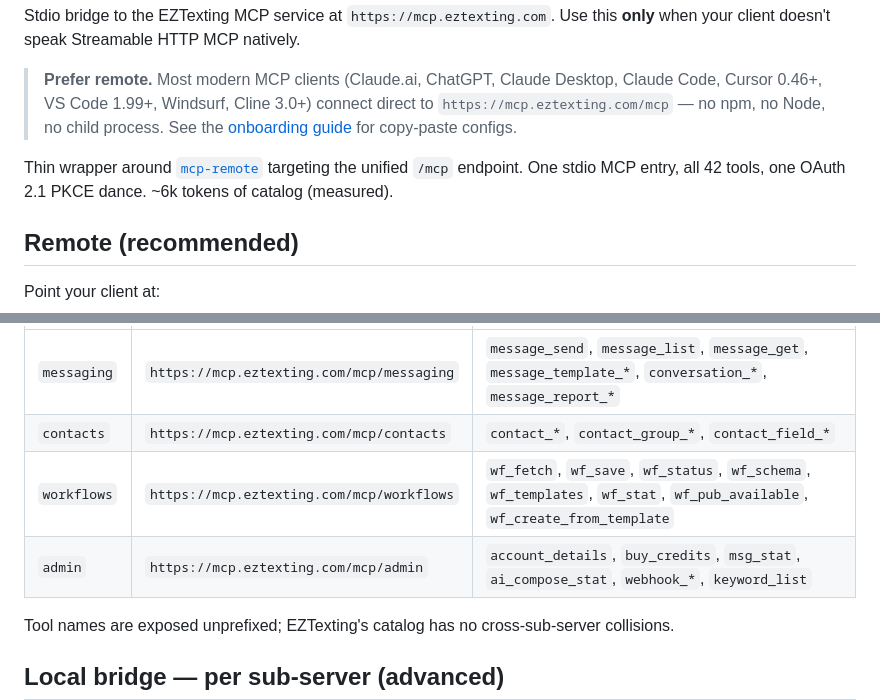
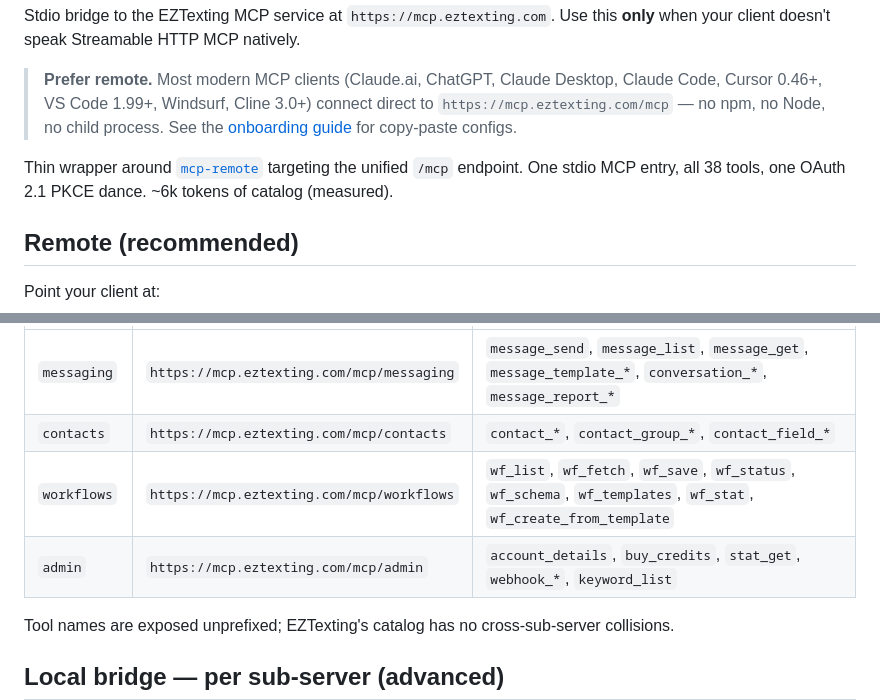
Before and after one commit to eztexting/mcp-server, a Markdown page: README.md, 2 parts joined by grey strips. Drawn GitHub-style.

Commit message:
EZ-91827 doc updates

```diff
--- a/README.md
+++ b/README.md
@@ -6,7 +6,7 @@ Stdio bridge to the EZTexting MCP service at `https://mcp.eztexting.com`. Use th
 
 > **Prefer remote.** Most modern MCP clients (Claude.ai, ChatGPT, Claude Desktop, Claude Code, Cursor 0.46+, VS Code 1.99+, Windsurf, Cline 3.0+) connect direct to `https://mcp.eztexting.com/mcp` — no npm, no Node, no child process. See the [onboarding guide](https://mcp.eztexting.com/) for copy-paste configs.
 
-Thin wrapper around [`mcp-remote`](https://www.npmjs.com/package/mcp-remote) targeting the unified `/mcp` endpoint. One stdio MCP entry, all 42 tools, one OAuth 2.1 PKCE dance. ~6k tokens of catalog (measured).
+Thin wrapper around [`mcp-remote`](https://www.npmjs.com/package/mcp-remote) targeting the unified `/mcp` endpoint. One stdio MCP entry, all 38 tools, one OAuth 2.1 PKCE dance. ~6k tokens of catalog (measured).
 
 ## Remote (recommended)
 
@@ -45,8 +45,8 @@ The unified `/mcp` endpoint includes all of these. Use the per-sub-server form b
 |-----------|-----|-------|
 | `messaging` | `https://mcp.eztexting.com/mcp/messaging` | `message_send`, `message_list`, `message_get`, `message_template_*`, `conversation_*`, `message_report_*` |
 | `contacts` | `https://mcp.eztexting.com/mcp/contacts` | `contact_*`, `contact_group_*`, `contact_field_*` |
-| `workflows` | `https://mcp.eztexting.com/mcp/workflows` | `wf_fetch`, `wf_save`, `wf_status`, `wf_schema`, `wf_templates`, `wf_stat`, `wf_pub_available`, `wf_create_from_template` |
-| `admin` | `https://mcp.eztexting.com/mcp/admin` | `account_details`, `buy_credits`, `msg_stat`, `ai_compose_stat`, `webhook_*`, `keyword_list` |
+| `workflows` | `https://mcp.eztexting.com/mcp/workflows` | `wf_list`, `wf_fetch`, `wf_save`, `wf_status`, `wf_schema`, `wf_templates`, `wf_stat`, `wf_create_from_template` |
+| `admin` | `https://mcp.eztexting.com/mcp/admin` | `account_details`, `buy_credits`, `stat_get`, `webhook_*`, `keyword_list` |
 
 Tool names are exposed unprefixed; EZTexting's catalog has no cross-sub-server collisions.
 
```
